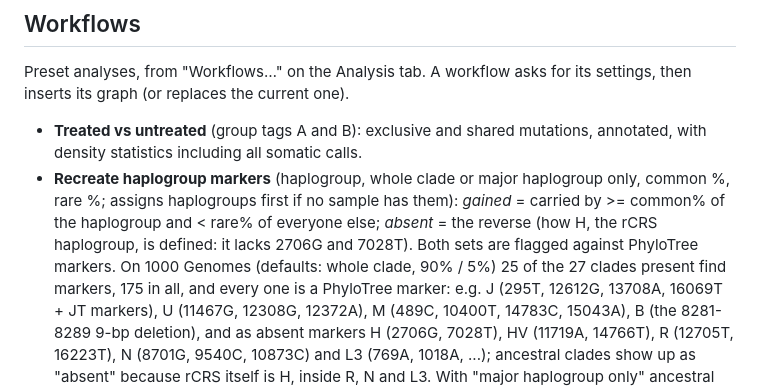
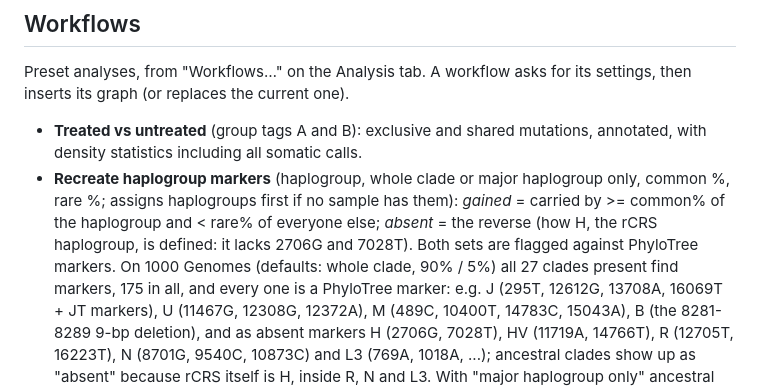
Before and after one commit to UdarGIT829/Mito-Web, a Markdown page: Godot_MitoWeb/README.md, the part around the change. Rendered like a GitHub page.

Commit message:
Mito Web: README: all 27 1000 Genomes clades find markers at 90%
Co-Authored-By: Claude Opus 5.5 <noreply@anthropic.com>

```diff
--- a/Godot_MitoWeb/README.md
+++ b/Godot_MitoWeb/README.md
@@ -133,7 +133,7 @@ its settings, then inserts its graph (or replaces the current one).
   *gained* = carried by >= common% of the haplogroup and < rare% of everyone
   else; *absent* = the reverse (how H, the rCRS haplogroup, is defined: it
   lacks 2706G and 7028T). Both sets are flagged against PhyloTree markers.
-  On 1000 Genomes (defaults: whole clade, 90% / 5%) 25 of the 27 clades
+  On 1000 Genomes (defaults: whole clade, 90% / 5%) all 27 clades
   present find markers, 175 in all, and every one is a PhyloTree marker:
   e.g. J (295T, 12612G, 13708A, 16069T + JT markers), U (11467G, 12308G,
   12372A), M (489C, 10400T, 14783C, 15043A), B (the 8281-8289 9-bp
```
